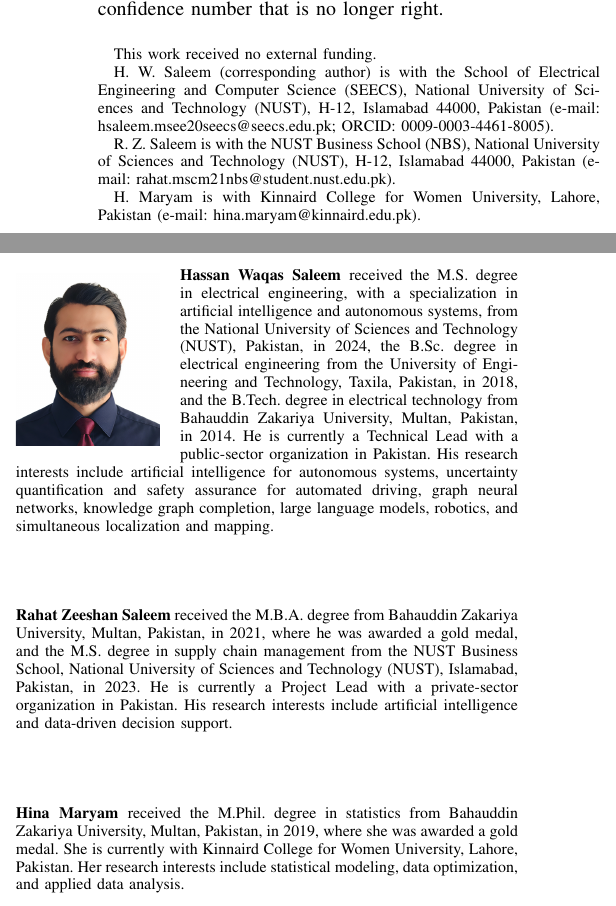
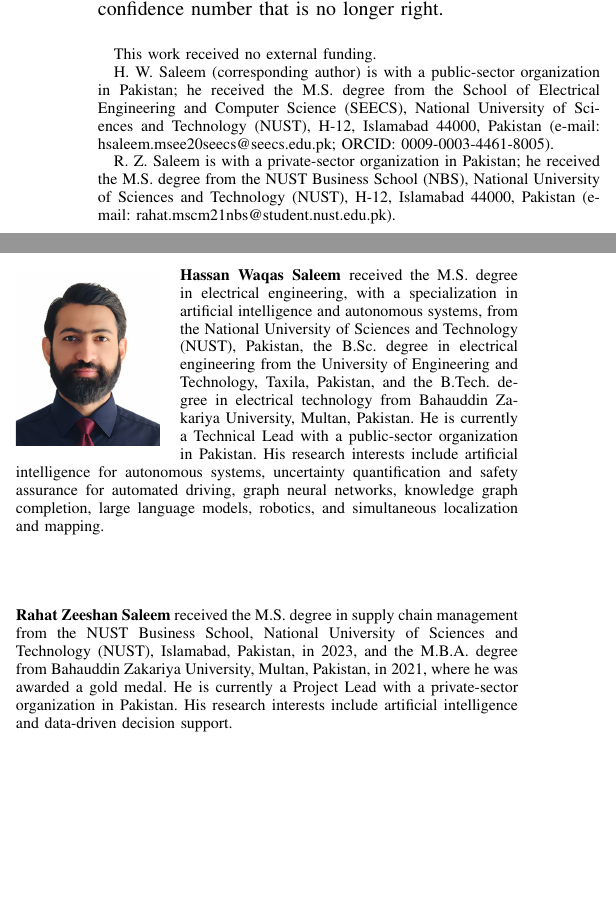
Before and after one commit to hwaqas160/paper03-risk-fallback, a LaTeX paper (paper/main.tex): two parts of the columns of pages 1 and 10 of 10, joined at a grey line, cut so that both start at the same text, the shorter picture padded with empty space. Compiled offline with pdfLaTeX; a missing font is replaced by an installed copy or a similar font; a LaTeX package or settings file that is missing is left out.

Commit message:
Two authors (Hassan Waqas Saleem, Rahat Zeeshan Saleem); updated biographies and footnotes
Remove Hina Maryam from the author line, footnotes, biographies, running head and supplement at
the author's request. Biographies replaced with the author-supplied text; page-1 affiliations now
match them (public-sector and private-sector organizations). Still 10 pages; audit 72 of 72.

Co-Authored-By: Claude Sonnet 5.5 <noreply@anthropic.com>

```diff
--- a/paper/main.tex
+++ b/paper/main.tex
@@ -20,20 +20,20 @@
 Fallback Triggers: Closed-Loop Evaluation\\
 Under Latency and Dataset Shift}
 
-\author{Hassan~Waqas~Saleem, Rahat~Zeeshan~Saleem, and Hina~Maryam
+\author{Hassan~Waqas~Saleem and Rahat~Zeeshan~Saleem
 \thanks{This work received no external funding.}%
-\thanks{H.~W.~Saleem (corresponding author) is with the School of
-Electrical Engineering and Computer Science (SEECS), National
-University of Sciences and Technology (NUST), H-12, Islamabad 44000,
-Pakistan (e-mail: hsaleem.msee20seecs@seecs.edu.pk; ORCID: 0009-0003-4461-8005).}%
-\thanks{R.~Z.~Saleem is with the NUST Business School (NBS), National
-University of Sciences and Technology (NUST), H-12, Islamabad 44000,
-Pakistan (e-mail: rahat.mscm21nbs@student.nust.edu.pk).}%
-\thanks{H.~Maryam is with Kinnaird College for Women University, Lahore,
-Pakistan (e-mail: hina.maryam@kinnaird.edu.pk).}}
+\thanks{H.~W.~Saleem (corresponding author) is with a public-sector
+organization in Pakistan; he received the M.S. degree from the School of
+Electrical Engineering and Computer Science (SEECS), National University
+of Sciences and Technology (NUST), H-12, Islamabad 44000, Pakistan (e-mail:
+hsaleem.msee20seecs@seecs.edu.pk; ORCID: 0009-0003-4461-8005).}%
+\thanks{R.~Z.~Saleem is with a private-sector organization in Pakistan;
+he received the M.S. degree from the NUST Business School (NBS),
+National University of Sciences and Technology (NUST), H-12, Islamabad
+44000, Pakistan (e-mail: rahat.mscm21nbs@student.nust.edu.pk).}}
 
 \markboth{IEEE Transactions on Intelligent Vehicles}%
-{Saleem \MakeLowercase{\textit{et al.}}: Certifying Fallback Triggers in Closed Loop}
+{Saleem and Saleem: Certifying Fallback Triggers in Closed Loop}
 
 \maketitle
 
@@ -1226,36 +1226,27 @@ L.~Sha, ``Using simplicity to control complexity,'' \emph{IEEE Softw.}, vol.~18,
 \end{thebibliography}
 
 \begin{IEEEbiography}[{\includegraphics[width=1in,height=1.25in,clip,keepaspectratio]{hassan_photo.jpeg}}]{Hassan Waqas Saleem}
-received the M.S. degree in electrical engineering, with a
-specialization in artificial intelligence and autonomous systems, from
-the National University of Sciences and Technology (NUST), Pakistan, in
-2024, the B.Sc. degree in electrical engineering from the University of
-Engineering and Technology, Taxila, Pakistan, in 2018, and the B.Tech.
-degree in electrical technology from Bahauddin Zakariya University,
-Multan, Pakistan, in 2014. He is
-currently a Technical Lead with a public-sector organization in Pakistan.
-His research interests include artificial intelligence for autonomous
-systems, uncertainty quantification and safety assurance for automated
-driving, graph neural networks, knowledge graph completion, large
-language models, robotics, and simultaneous localization and mapping.
+received the M.S. degree in electrical engineering,
+with a specialization in artificial intelligence and autonomous systems, from
+the National University of Sciences and Technology (NUST), Pakistan, the
+B.Sc. degree in electrical engineering from the University of Engineering and
+Technology, Taxila, Pakistan, and the B.Tech. degree in electrical technology
+from Bahauddin Zakariya University, Multan, Pakistan. He is currently a
+Technical Lead with a public-sector organization in Pakistan. His research
+interests include artificial intelligence for autonomous systems, uncertainty
+quantification and safety assurance for automated driving, graph neural
+networks, knowledge graph completion, large language models, robotics, and
+simultaneous localization and mapping.
 \end{IEEEbiography}
 
 \begin{IEEEbiographynophoto}{Rahat Zeeshan Saleem}
-received the M.B.A. degree from Bahauddin Zakariya University, Multan,
-Pakistan, in 2021, where he was awarded a gold medal, and the M.S. degree
-in supply chain management from the NUST Business School, National
-University of Sciences and Technology (NUST), Islamabad, Pakistan, in
-2023. He is currently a Project Lead with a private-sector organization
-in Pakistan. His research interests include artificial intelligence and
-data-driven decision support.
-\end{IEEEbiographynophoto}
-
-\begin{IEEEbiographynophoto}{Hina Maryam}
-received the M.Phil. degree in statistics from Bahauddin Zakariya
-University, Multan, Pakistan, in 2019, where she was awarded a gold
-medal. She is currently with Kinnaird College for Women University,
-Lahore, Pakistan. Her research interests include statistical modeling,
-data optimization, and applied data analysis.
+received the M.S. degree in supply chain management
+from the NUST Business School, National University of Sciences and
+Technology (NUST), Islamabad, Pakistan, in 2023, and the M.B.A. degree
+from Bahauddin Zakariya University, Multan, Pakistan, in 2021, where he was
+awarded a gold medal. He is currently a Project Lead with a private-sector
+organization in Pakistan. His research interests include artificial intelligence
+and data-driven decision support.
 \end{IEEEbiographynophoto}
 \vfill
 
```
Also changed, not shown: paper/supplementary.tex (+2 -2 lines), submission/IEEE-TIV/TIV_checklist.md (+2 -2 lines), submission/IEEE-TIV/main.tex (+29 -38 lines), submission/IEEE-TIV/supplementary.tex (+2 -2 lines), submission/IEEE-TIV/zenodo.md (+1 -1 lines), paper/main.pdf, paper/supplementary.pdf, submission/IEEE-TIV/main.pdf, submission/IEEE-TIV/supplementary.pdf.
